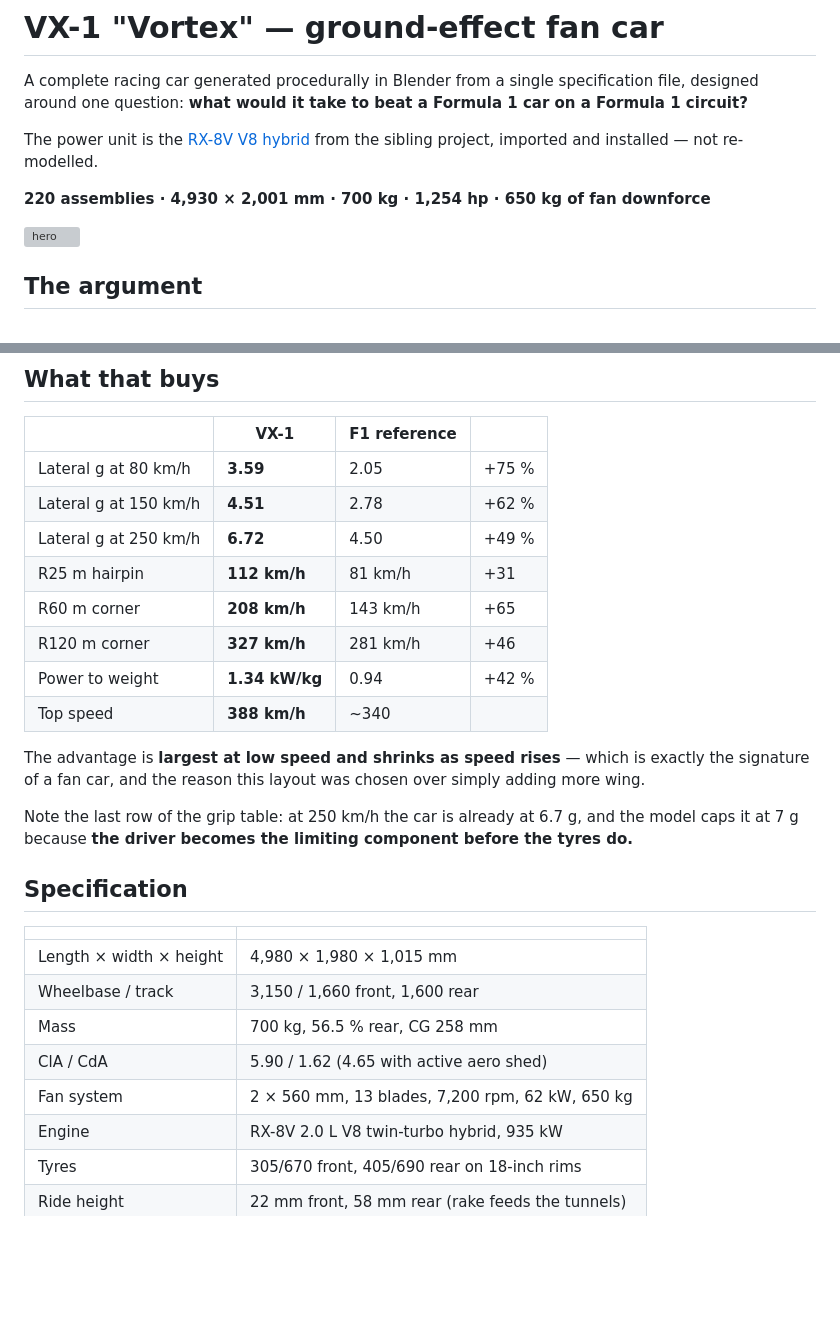
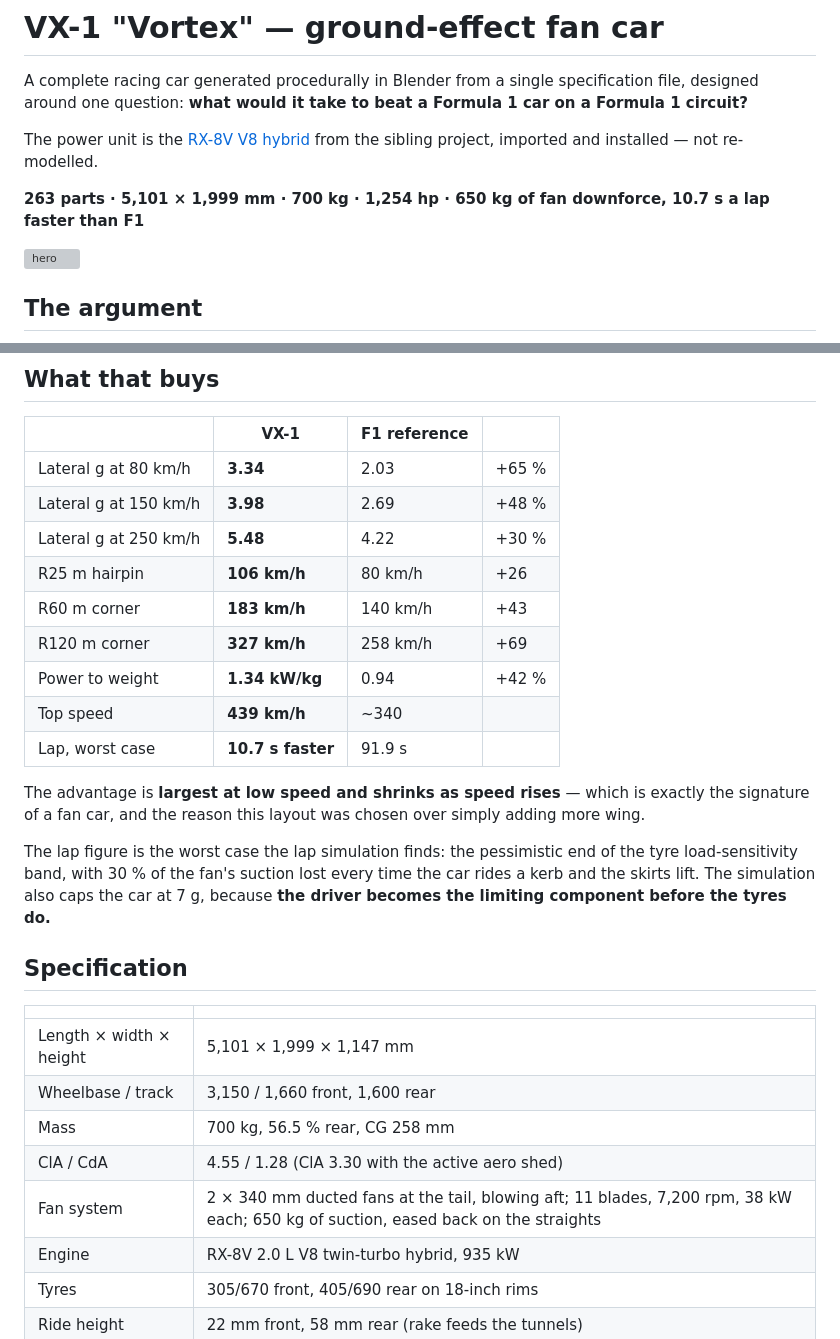
Before and after one commit to krabduke/aero-hypercar, a Markdown page: README.md, 2 parts joined by grey strips. Drawn GitHub-style; blank space fills up the shorter version; grey boxes are pictures that could not be loaded.

Commit message:
Bring the README's figures up to the car
The grip table, top speed, dimensions, ClA/CdA and fan description were
from before the fan redesign and the aero rework: 560 mm fans that are
now 340 mm, 388 km/h that is now 439, 6.7 g at 250 km/h that is now 5.5.
Every figure is now the one verify.py and the lap simulation print, and
the headline carries the lap time.

```diff
--- a/README.md
+++ b/README.md
@@ -7,7 +7,7 @@ a Formula 1 car on a Formula 1 circuit?**
 The power unit is the [RX-8V V8 hybrid](https://github.com/krabduke/car-engine-v8-hybrid)
 from the sibling project, imported and installed — not re-modelled.
 
-**220 assemblies · 4,930 × 2,001 mm · 700 kg · 1,254 hp · 650 kg of fan downforce**
+**263 parts · 5,101 × 1,999 mm · 700 kg · 1,254 hp · 650 kg of fan downforce, 10.7 s a lap faster than F1**
 
 ![hero](renders/01_hero.png)
 
@@ -37,32 +37,35 @@ roughly 750 kW.
 
 | | VX-1 | F1 reference | |
 |---|---|---|---|
-| Lateral g at 80 km/h | **3.59** | 2.05 | +75 % |
-| Lateral g at 150 km/h | **4.51** | 2.78 | +62 % |
-| Lateral g at 250 km/h | **6.72** | 4.50 | +49 % |
-| R25 m hairpin | **112 km/h** | 81 km/h | +31 |
-| R60 m corner | **208 km/h** | 143 km/h | +65 |
-| R120 m corner | **327 km/h** | 281 km/h | +46 |
+| Lateral g at 80 km/h | **3.34** | 2.03 | +65 % |
+| Lateral g at 150 km/h | **3.98** | 2.69 | +48 % |
+| Lateral g at 250 km/h | **5.48** | 4.22 | +30 % |
+| R25 m hairpin | **106 km/h** | 80 km/h | +26 |
+| R60 m corner | **183 km/h** | 140 km/h | +43 |
+| R120 m corner | **327 km/h** | 258 km/h | +69 |
 | Power to weight | **1.34 kW/kg** | 0.94 | +42 % |
-| Top speed | **388 km/h** | ~340 | |
+| Top speed | **439 km/h** | ~340 | |
+| Lap, worst case | **10.7 s faster** | 91.9 s | |
 
 The advantage is **largest at low speed and shrinks as speed rises** — which is
 exactly the signature of a fan car, and the reason this layout was chosen over
 simply adding more wing.
 
-Note the last row of the grip table: at 250 km/h the car is already at 6.7 g,
-and the model caps it at 7 g because **the driver becomes the limiting
-component before the tyres do.**
+The lap figure is the worst case the lap simulation finds: the pessimistic end
+of the tyre load-sensitivity band, with 30 % of the fan's suction lost every
+time the car rides a kerb and the skirts lift. The simulation also caps the
+car at 7 g, because **the driver becomes the limiting component before the
+tyres do.**
 
 ## Specification
 
 | | |
 |---|---|
-| Length × width × height | 4,980 × 1,980 × 1,015 mm |
+| Length × width × height | 5,101 × 1,999 × 1,147 mm |
 | Wheelbase / track | 3,150 / 1,660 front, 1,600 rear |
 | Mass | 700 kg, 56.5 % rear, CG 258 mm |
-| ClA / CdA | 5.90 / 1.62 (4.65 with active aero shed) |
-| Fan system | 2 × 560 mm, 13 blades, 7,200 rpm, 62 kW, 650 kg |
+| ClA / CdA | 4.55 / 1.28 (ClA 3.30 with the active aero shed) |
+| Fan system | 2 × 340 mm ducted fans at the tail, blowing aft; 11 blades, 7,200 rpm, 38 kW each; 650 kg of suction, eased back on the straights |
 | Engine | RX-8V 2.0 L V8 twin-turbo hybrid, 935 kW |
 | Tyres | 305/670 front, 405/690 rear on 18-inch rims |
 | Ride height | 22 mm front, 58 mm rear (rake feeds the tunnels) |
```
